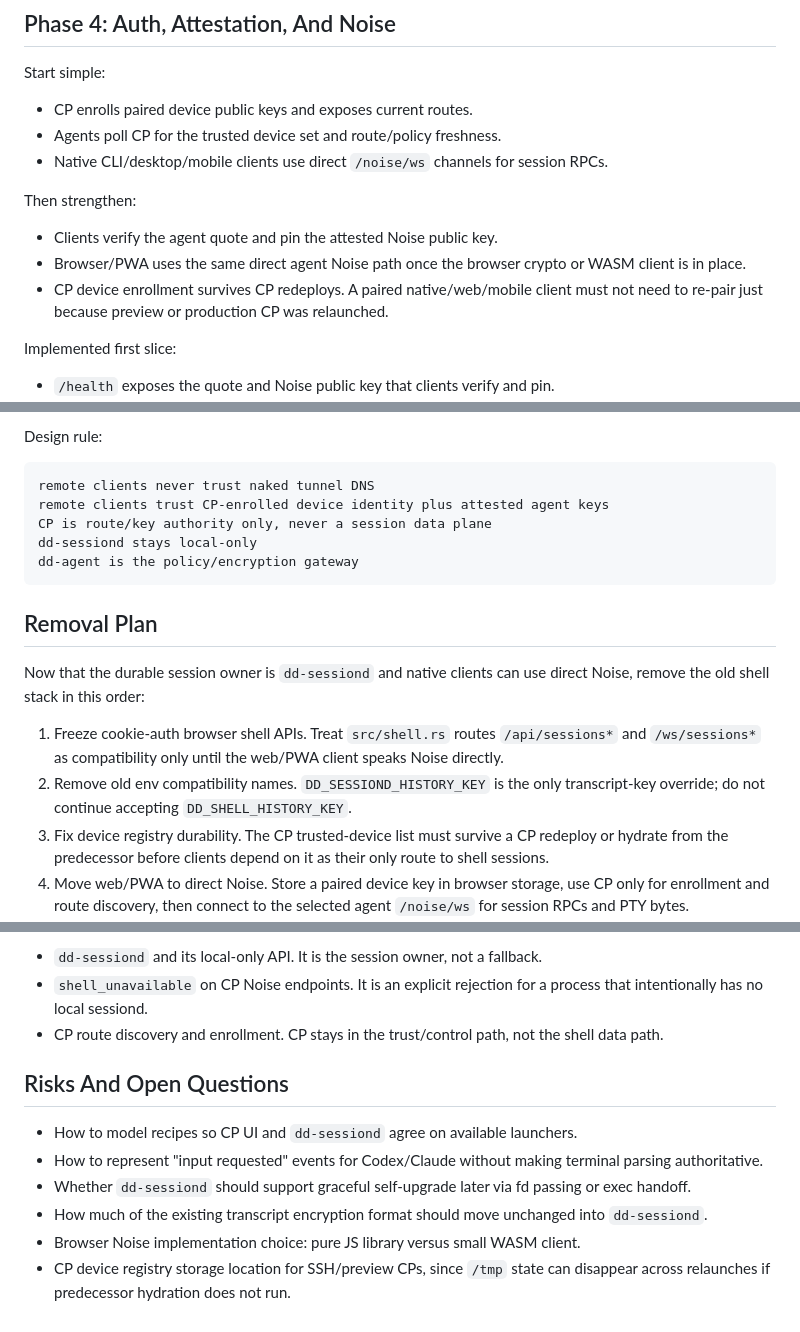
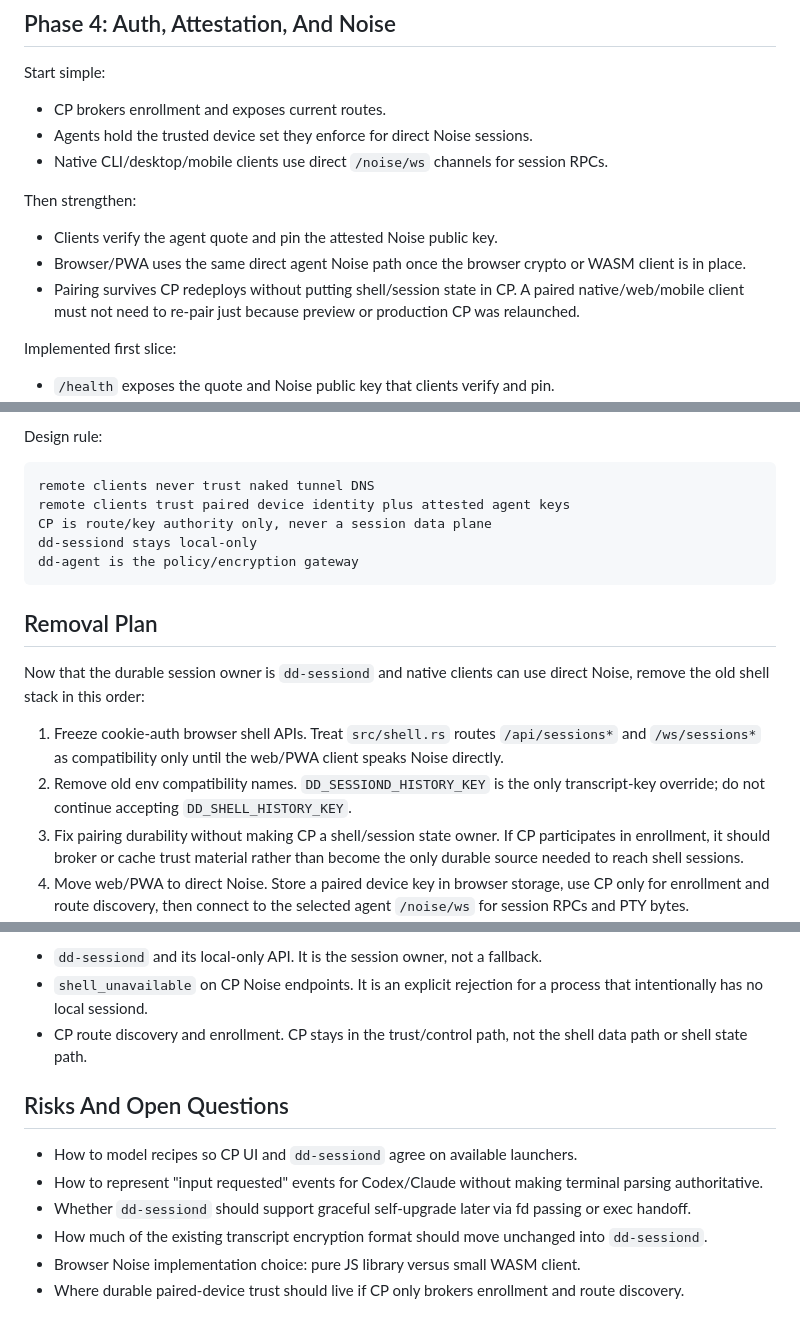
Before and after one commit to devopsdefender/dd, a Markdown page: docs/sessiond-central-ui-plan.md, 3 parts joined by grey strips. Drawn GitHub-style.

Commit message:
Clarify CP does not own shell state

````diff
--- a/docs/sessiond-central-ui-plan.md
+++ b/docs/sessiond-central-ui-plan.md
@@ -131,8 +131,8 @@ Status:
 
 Start simple:
 
-- CP enrolls paired device public keys and exposes current routes.
-- Agents poll CP for the trusted device set and route/policy freshness.
+- CP brokers enrollment and exposes current routes.
+- Agents hold the trusted device set they enforce for direct Noise sessions.
 - Native CLI/desktop/mobile clients use direct `/noise/ws` channels for
   session RPCs.
 
@@ -141,8 +141,9 @@ Then strengthen:
 - Clients verify the agent quote and pin the attested Noise public key.
 - Browser/PWA uses the same direct agent Noise path once the browser crypto or
   WASM client is in place.
-- CP device enrollment survives CP redeploys. A paired native/web/mobile client
-  must not need to re-pair just because preview or production CP was relaunched.
+- Pairing survives CP redeploys without putting shell/session state in CP. A
+  paired native/web/mobile client must not need to re-pair just because preview
+  or production CP was relaunched.
 
 Implemented first slice:
 
@@ -163,7 +164,7 @@ Design rule:
 
 ```text
 remote clients never trust naked tunnel DNS
-remote clients trust CP-enrolled device identity plus attested agent keys
+remote clients trust paired device identity plus attested agent keys
 CP is route/key authority only, never a session data plane
 dd-sessiond stays local-only
 dd-agent is the policy/encryption gateway
@@ -179,9 +180,9 @@ direct Noise, remove the old shell stack in this order:
    client speaks Noise directly.
 2. Remove old env compatibility names. `DD_SESSIOND_HISTORY_KEY` is the only
    transcript-key override; do not continue accepting `DD_SHELL_HISTORY_KEY`.
-3. Fix device registry durability. The CP trusted-device list must survive a
-   CP redeploy or hydrate from the predecessor before clients depend on it as
-   their only route to shell sessions.
+3. Fix pairing durability without making CP a shell/session state owner. If CP
+   participates in enrollment, it should broker or cache trust material rather
+   than become the only durable source needed to reach shell sessions.
 4. Move web/PWA to direct Noise. Store a paired device key in browser storage,
    use CP only for enrollment and route discovery, then connect to the selected
    agent `/noise/ws` for session RPCs and PTY bytes.
@@ -203,7 +204,7 @@ Keep these pieces:
 - `shell_unavailable` on CP Noise endpoints. It is an explicit rejection for a
   process that intentionally has no local sessiond.
 - CP route discovery and enrollment. CP stays in the trust/control path, not
-  the shell data path.
+  the shell data path or shell state path.
 
 ## Risks And Open Questions
 
@@ -215,5 +216,5 @@ Keep these pieces:
 - How much of the existing transcript encryption format should move unchanged
   into `dd-sessiond`.
 - Browser Noise implementation choice: pure JS library versus small WASM client.
-- CP device registry storage location for SSH/preview CPs, since `/tmp` state
-  can disappear across relaunches if predecessor hydration does not run.
+- Where durable paired-device trust should live if CP only brokers enrollment
+  and route discovery.
````
